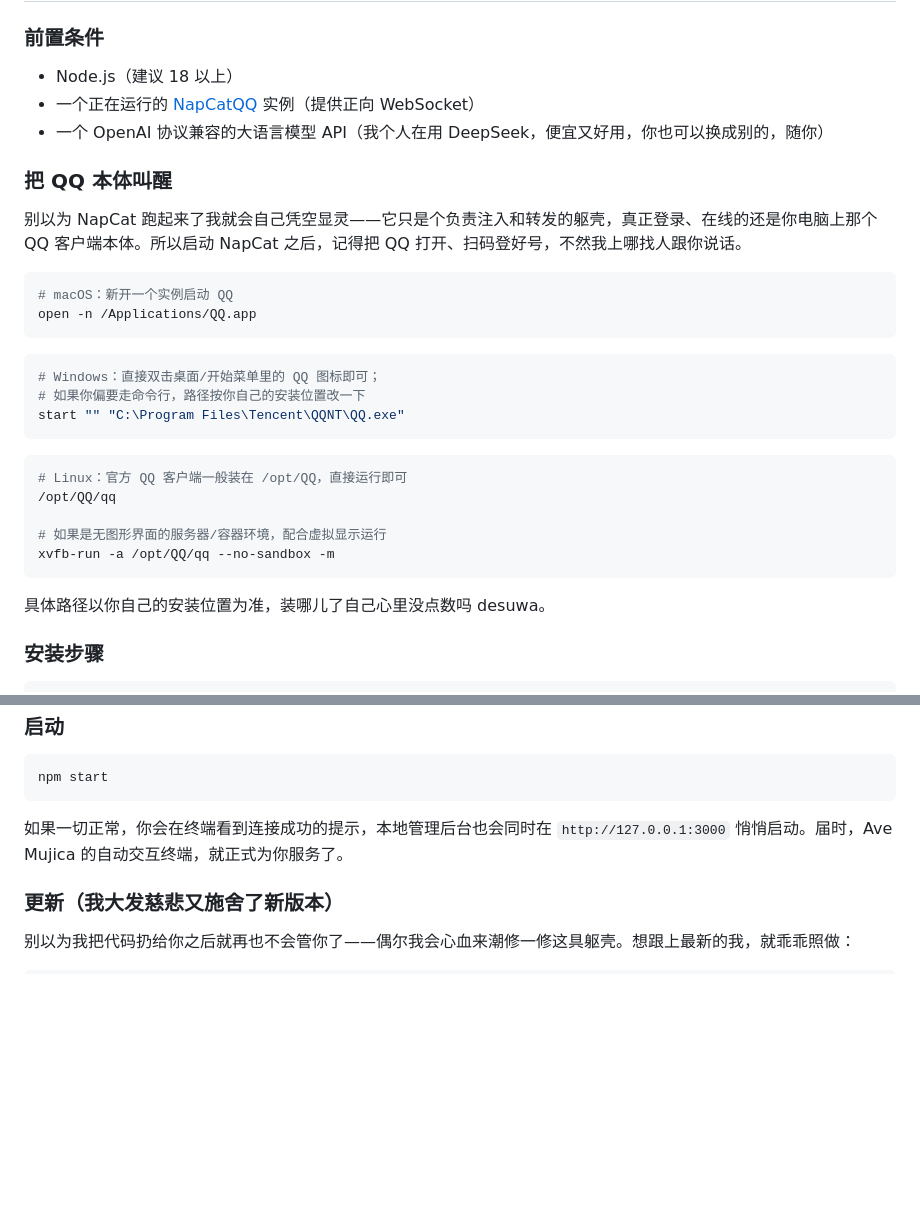
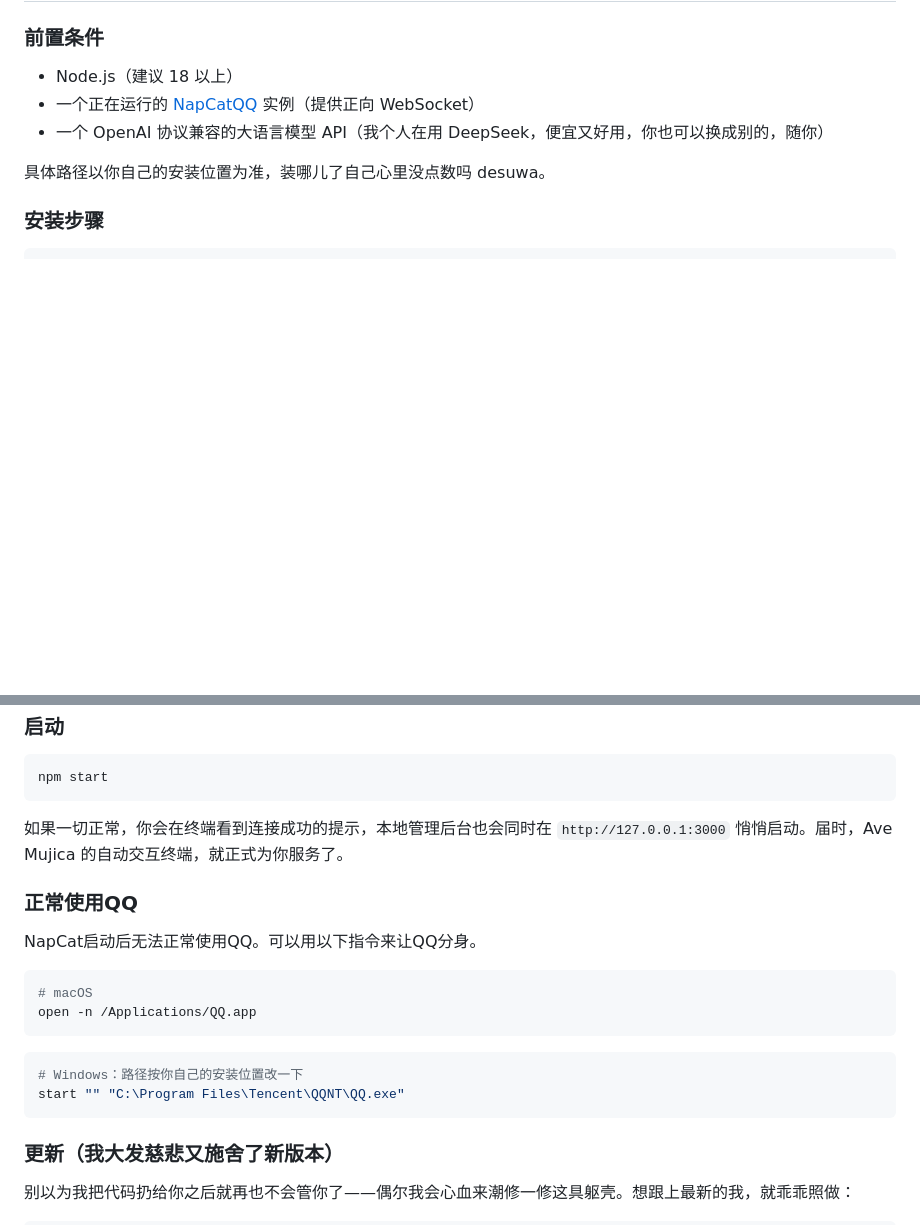
Before and after one commit to Obliv1onis/sakiko-bot, a Markdown page: README.md, 2 parts joined by grey strips. Drawn GitHub-style; blank space fills up the shorter version.

Commit message:
fix: README教程修正

````diff
--- a/README.md
+++ b/README.md
@@ -74,29 +74,6 @@
 - 一个正在运行的 [NapCatQQ](https://github.com/NapNeko/NapCatQQ) 实例（提供正向 WebSocket）
 - 一个 OpenAI 协议兼容的大语言模型 API（我个人在用 DeepSeek，便宜又好用，你也可以换成别的，随你）
 
-### 把 QQ 本体叫醒
-
-别以为 NapCat 跑起来了我就会自己凭空显灵——它只是个负责注入和转发的躯壳，真正登录、在线的还是你电脑上那个 QQ 客户端本体。所以启动 NapCat 之后，记得把 QQ 打开、扫码登好号，不然我上哪找人跟你说话。
-
-```bash
-# macOS：新开一个实例启动 QQ
-open -n /Applications/QQ.app
-```
-
-```powershell
-# Windows：直接双击桌面/开始菜单里的 QQ 图标即可；
-# 如果你偏要走命令行，路径按你自己的安装位置改一下
-start "" "C:\Program Files\Tencent\QQNT\QQ.exe"
-```
-
-```bash
-# Linux：官方 QQ 客户端一般装在 /opt/QQ，直接运行即可
-/opt/QQ/qq
-
-# 如果是无图形界面的服务器/容器环境，配合虚拟显示运行
-xvfb-run -a /opt/QQ/qq --no-sandbox -m
-```
-
 具体路径以你自己的安装位置为准，装哪儿了自己心里没点数吗 desuwa。
 
 ### 安装步骤
@@ -163,6 +140,20 @@ npm start
 
 如果一切正常，你会在终端看到连接成功的提示，本地管理后台也会同时在 `http://127.0.0.1:3000` 悄悄启动。届时，Ave Mujica 的自动交互终端，就正式为你服务了。
 
+### 正常使用QQ
+
+NapCat启动后无法正常使用QQ。可以用以下指令来让QQ分身。
+
+```bash
+# macOS
+open -n /Applications/QQ.app
+```
+
+```powershell
+# Windows：路径按你自己的安装位置改一下
+start "" "C:\Program Files\Tencent\QQNT\QQ.exe"
+```
+
 ### 更新（我大发慈悲又施舍了新版本）
 
 别以为我把代码扔给你之后就再也不会管你了——偶尔我会心血来潮修一修这具躯壳。想跟上最新的我，就乖乖照做：
````
